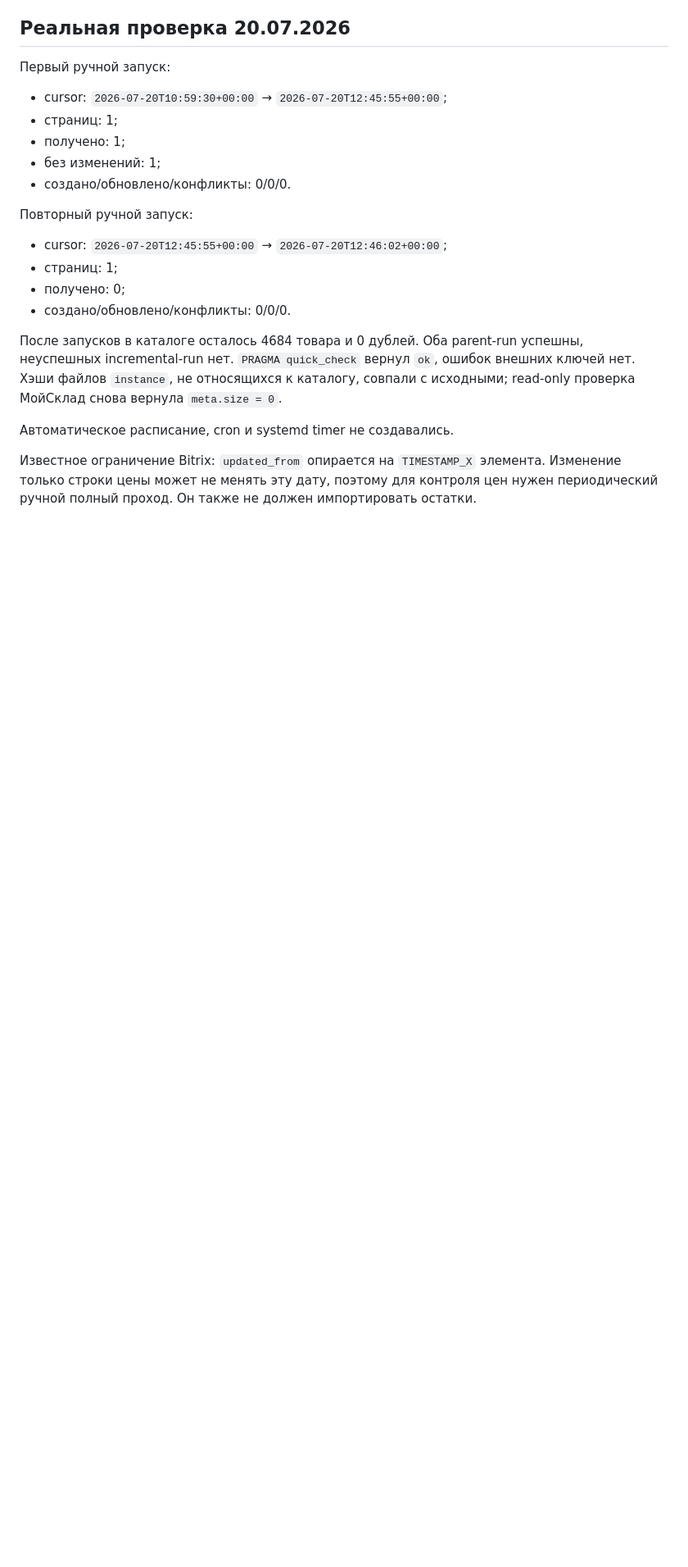
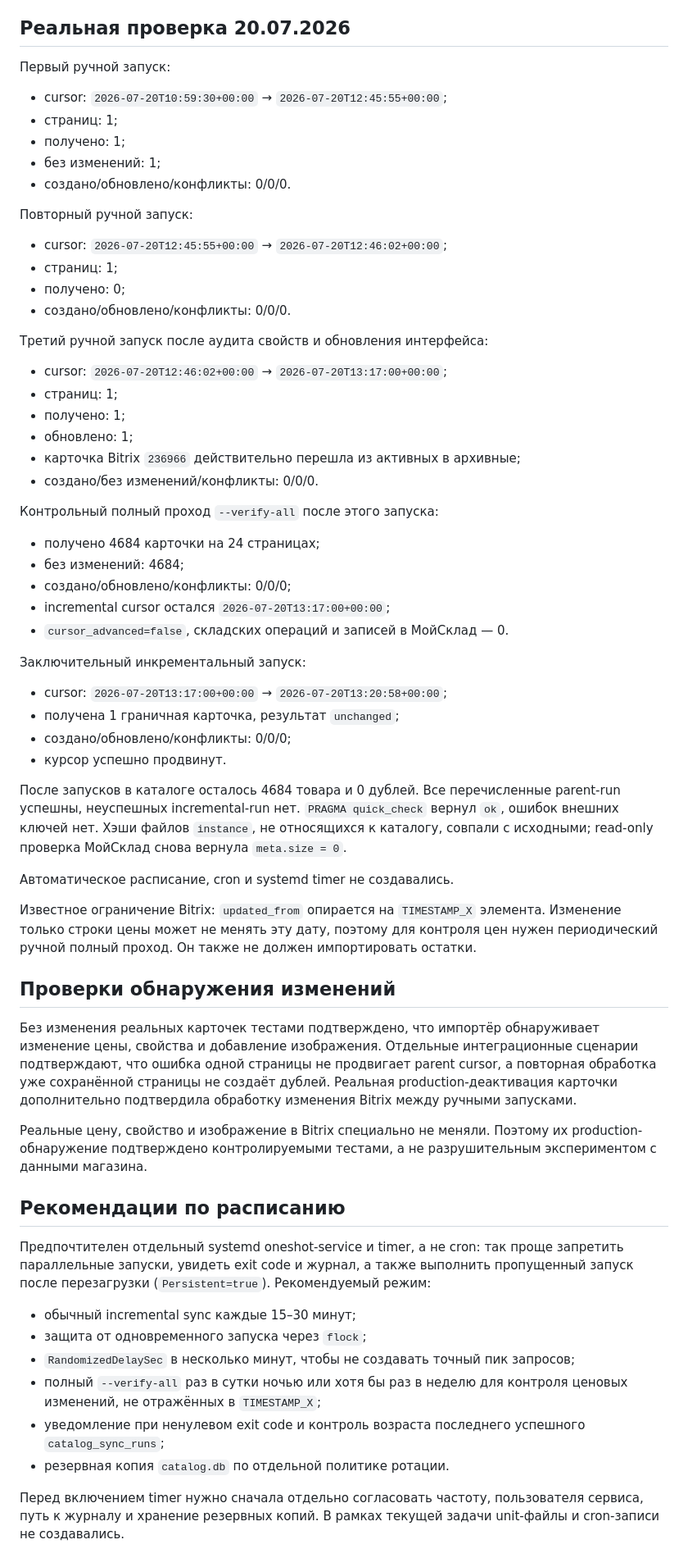
Before and after one commit to vechasu/clock-erp, a Markdown page: docs/bitrix_catalog_sync.md, the part around the change. Shown at 82% size. Drawn GitHub-style; blank space fills up the shorter version.

Commit message:
Document catalog verification and sync guidance

```diff
--- a/docs/bitrix_catalog_sync.md
+++ b/docs/bitrix_catalog_sync.md
@@ -44,8 +44,32 @@ Bitrix ID.
 * получено: 0;
 * создано/обновлено/конфликты: 0/0/0.
 
-После запусков в каталоге осталось 4684 товара и 0 дублей. Оба parent-run
-успешны, неуспешных incremental-run нет. `PRAGMA quick_check` вернул `ok`,
+Третий ручной запуск после аудита свойств и обновления интерфейса:
+
+* cursor: `2026-07-20T12:46:02+00:00` → `2026-07-20T13:17:00+00:00`;
+* страниц: 1;
+* получено: 1;
+* обновлено: 1;
+* карточка Bitrix `236966` действительно перешла из активных в архивные;
+* создано/без изменений/конфликты: 0/0/0.
+
+Контрольный полный проход `--verify-all` после этого запуска:
+
+* получено 4684 карточки на 24 страницах;
+* без изменений: 4684;
+* создано/обновлено/конфликты: 0/0/0;
+* incremental cursor остался `2026-07-20T13:17:00+00:00`;
+* `cursor_advanced=false`, складских операций и записей в МойСклад — 0.
+
+Заключительный инкрементальный запуск:
+
+* cursor: `2026-07-20T13:17:00+00:00` → `2026-07-20T13:20:58+00:00`;
+* получена 1 граничная карточка, результат `unchanged`;
+* создано/обновлено/конфликты: 0/0/0;
+* курсор успешно продвинут.
+
+После запусков в каталоге осталось 4684 товара и 0 дублей. Все перечисленные
+parent-run успешны, неуспешных incremental-run нет. `PRAGMA quick_check` вернул `ok`,
 ошибок внешних ключей нет. Хэши файлов `instance`, не относящихся к каталогу,
 совпали с исходными; read-only проверка МойСклад снова вернула `meta.size = 0`.
 
@@ -55,3 +79,35 @@ Bitrix ID.
 элемента. Изменение только строки цены может не менять эту дату, поэтому для
 контроля цен нужен периодический ручной полный проход. Он также не должен
 импортировать остатки.
+
+## Проверки обнаружения изменений
+
+Без изменения реальных карточек тестами подтверждено, что импортёр обнаруживает
+изменение цены, свойства и добавление изображения. Отдельные интеграционные
+сценарии подтверждают, что ошибка одной страницы не продвигает parent cursor, а
+повторная обработка уже сохранённой страницы не создаёт дублей. Реальная
+production-деактивация карточки дополнительно подтвердила обработку изменения
+Bitrix между ручными запусками.
+
+Реальные цену, свойство и изображение в Bitrix специально не меняли. Поэтому их
+production-обнаружение подтверждено контролируемыми тестами, а не разрушительным
+экспериментом с данными магазина.
+
+## Рекомендации по расписанию
+
+Предпочтителен отдельный systemd oneshot-service и timer, а не cron: так проще
+запретить параллельные запуски, увидеть exit code и журнал, а также выполнить
+пропущенный запуск после перезагрузки (`Persistent=true`). Рекомендуемый режим:
+
+* обычный incremental sync каждые 15–30 минут;
+* защита от одновременного запуска через `flock`;
+* `RandomizedDelaySec` в несколько минут, чтобы не создавать точный пик запросов;
+* полный `--verify-all` раз в сутки ночью или хотя бы раз в неделю для контроля
+  ценовых изменений, не отражённых в `TIMESTAMP_X`;
+* уведомление при ненулевом exit code и контроль возраста последнего успешного
+  `catalog_sync_runs`;
+* резервная копия `catalog.db` по отдельной политике ротации.
+
+Перед включением timer нужно сначала отдельно согласовать частоту, пользователя
+сервиса, путь к журналу и хранение резервных копий. В рамках текущей задачи
+unit-файлы и cron-записи не создавались.
```
Also changed, not shown: docs/catalog_data_quality_report.md (+26 -0 lines).
